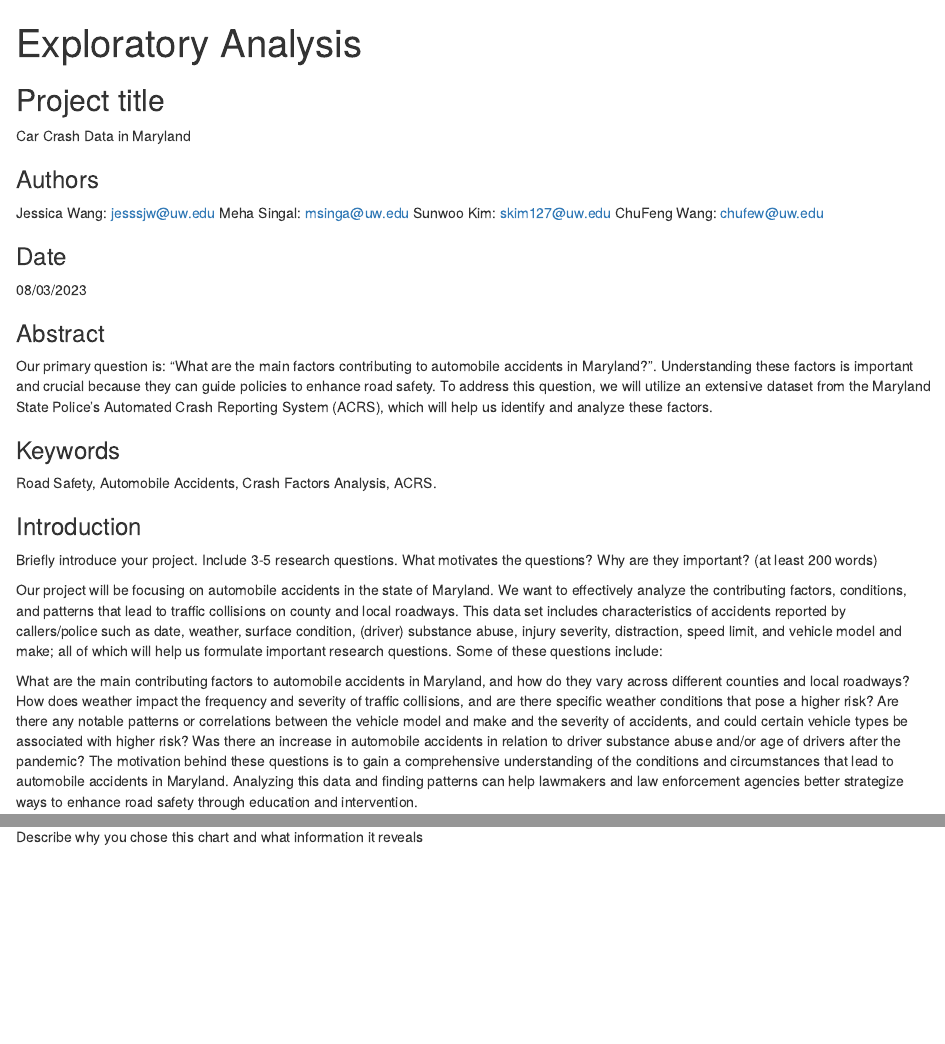
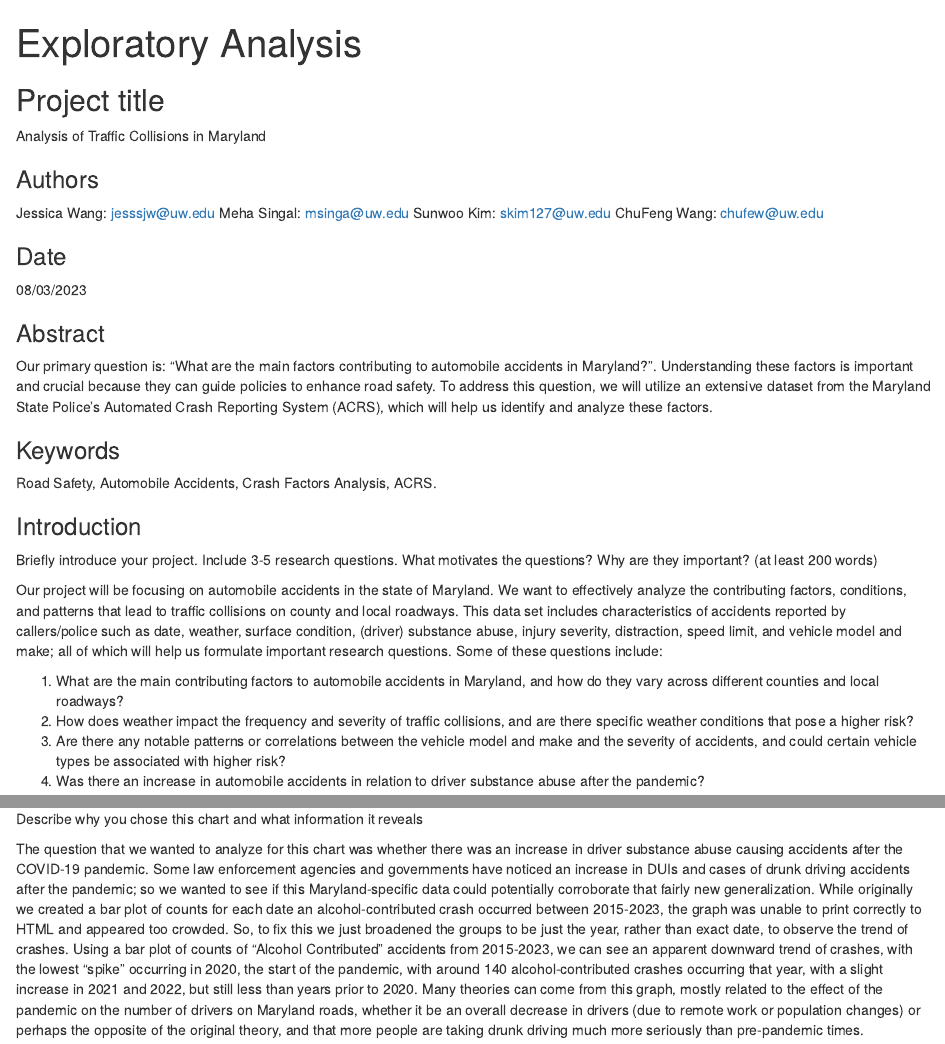
Before and after one commit to info201a-su23/exploratory-analysis-p02-mehasingal, an R Markdown document (index.Rmd): the page in a window 1100 px wide, from its top, and a second part further down, joined at a grey line. Rendered offline with R 4.5, knitr and Pandoc, with nearby package versions; some code elsewhere in the file could not run offline.

Commit message:
meha's changes

```diff
--- /dev/null
+++ b/chart3_example.R
@@ -0,0 +1,36 @@
+library(ggplot2)
+library(dplyr)
+library(tidyr)
+
+data <- read.csv("maryland_crash_report.csv")
+
+filtered <- data %>%
+  select(Crash.Date.Time, Driver.Substance.Abuse)
+
+data$Crash.Date.Time <- as.Date(data$Crash.Date.Time, format = "%m/%d/%Y")
+
+data$Year <- format(data$Crash.Date.Time, "%Y")
+
+filtered <- data %>%
+  select(Year, Driver.Substance.Abuse)
+
+# filter data for only alcohol contributed crashes
+alcohol_contributed_data <- data[data$Driver.Substance.Abuse == "ALCOHOL CONTRIBUTED", ]
+
+# summarize the data by date to get counts
+count_data <- alcohol_contributed_data %>%
+  group_by(Year) %>%
+  summarise(Count = n())
+
+# creating marker dates
+covid_start <- "2020"
+
+# bar plot showcasing the trend of crashes over time with dashed markers
+# representing a (rough) estimate of beginning and end of the COVID-19 pandemic
+alcohol_related_accidents_overtime <- ggplot(count_data, aes(x = Year, y = Count)) +
+  geom_bar(stat = "identity", fill = "blue", color = "blue") +
+  theme(axis.text.x = element_text(angle = 45, hjust = 1)) +
+  labs(title = "Number of Alcohol-Related Vehicle Crashes Over Time in Maryland",
+       x = "Date", y = "Number of Crashes")
+
+print(alcohol_related_accidents_overtime)
--- a/index.Rmd
+++ b/index.Rmd
@@ -5,7 +5,7 @@ output: html_document
 
 ## Project title
 
-Car Crash Data in Maryland
+Analysis of Traffic Collisions in Maryland
 
 ### Authors
 
@@ -30,10 +30,11 @@ Briefly introduce your project.  Include 3-5 research questions. What motivates
 
 Our project will be focusing on automobile accidents in the state of Maryland. We want to effectively analyze the contributing factors, conditions, and patterns that lead to traffic collisions on county and local roadways. This data set includes characteristics of accidents reported by callers/police such as date, weather, surface condition, (driver) substance abuse, injury severity, distraction, speed limit, and vehicle model and make; all of which will help us formulate important research questions. Some of these questions include:
 
-What are the main contributing factors to automobile accidents in Maryland, and how do they vary across different counties and local roadways?
-How does weather impact the frequency and severity of traffic collisions, and are there specific weather conditions that pose a higher risk?
-Are there any notable patterns or correlations between the vehicle model and make and the severity of accidents, and could certain vehicle types be associated with higher risk?
-Was there an increase in automobile accidents in relation to driver substance abuse and/or age of drivers after the pandemic?
+1. What are the main contributing factors to automobile accidents in Maryland, and how do they vary across different counties and local roadways?
+2. How does weather impact the frequency and severity of traffic collisions, and are there specific weather conditions that pose a higher risk?
+3. Are there any notable patterns or correlations between the vehicle model and make and the severity of accidents, and could certain vehicle types be associated with higher risk?
+4. Was there an increase in automobile accidents in relation to driver substance abuse after the pandemic?
+
 The motivation behind these questions is to gain a comprehensive understanding of the conditions and circumstances that lead to automobile accidents in Maryland. Analyzing this data and finding patterns can help lawmakers and law enforcement agencies better strategize ways to enhance road safety through education and intervention.
 
 ### Related Work
@@ -138,0 +147 @@ Describe why you chose this chart and what information it reveals
+The question that we wanted to analyze for this chart was whether there was an increase in driver substance abuse causing accidents after the COVID-19 pandemic. Some law enforcement agencies and governments have noticed an increase in DUIs and cases of drunk driving accidents after the pandemic; so we wanted to see if this Maryland-specific data could potentially corroborate that fairly new generalization. While originally we created a bar plot of counts for each date an alcohol-contributed crash occurred between 2015-2023, the graph was unable to print correctly to HTML and appeared too crowded. So, to fix this we just broadened the groups to be just the year, rather than exact date, to observe the trend of crashes. Using a bar plot of counts of "Alcohol Contributed" accidents from 2015-2023, we can see an apparent downward trend of crashes, with the lowest "spike" occurring in 2020, the start of the pandemic, with around 140 alcohol-contributed crashes occurring that year, with a slight increase in 2021 and 2022, but still less than years prior to 2020. Many theories can come from this graph, mostly related to the effect of the pandemic on the number of drivers on Maryland roads, whether it be an overall decrease in drivers (due to remote work or population changes) or perhaps the opposite of the original theory, and that more people are taking drunk driving much more seriously than pre-pandemic times.
```
Also changed, not shown: Untitled.R (added, +3 -0 lines), index.html, index.Rmd (9 more changed lines).
